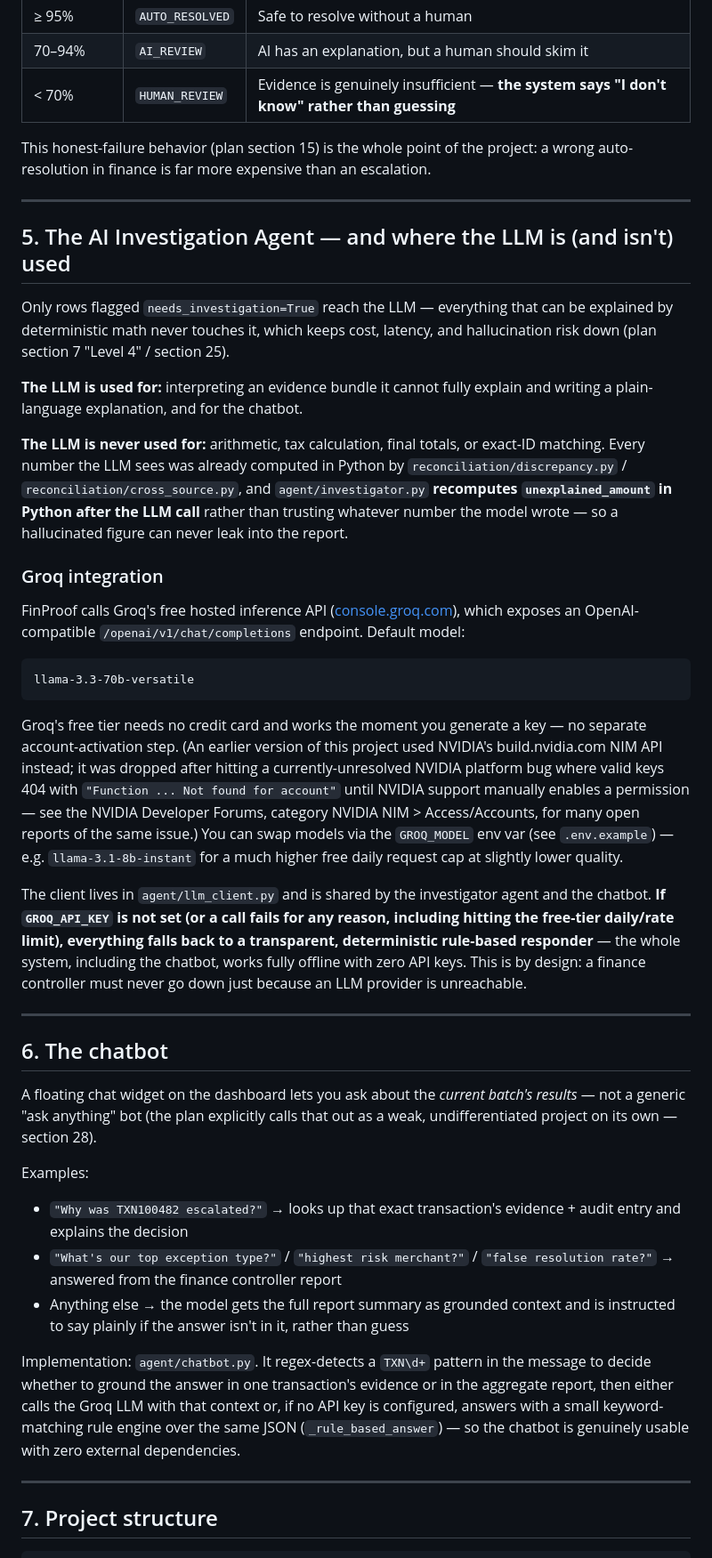
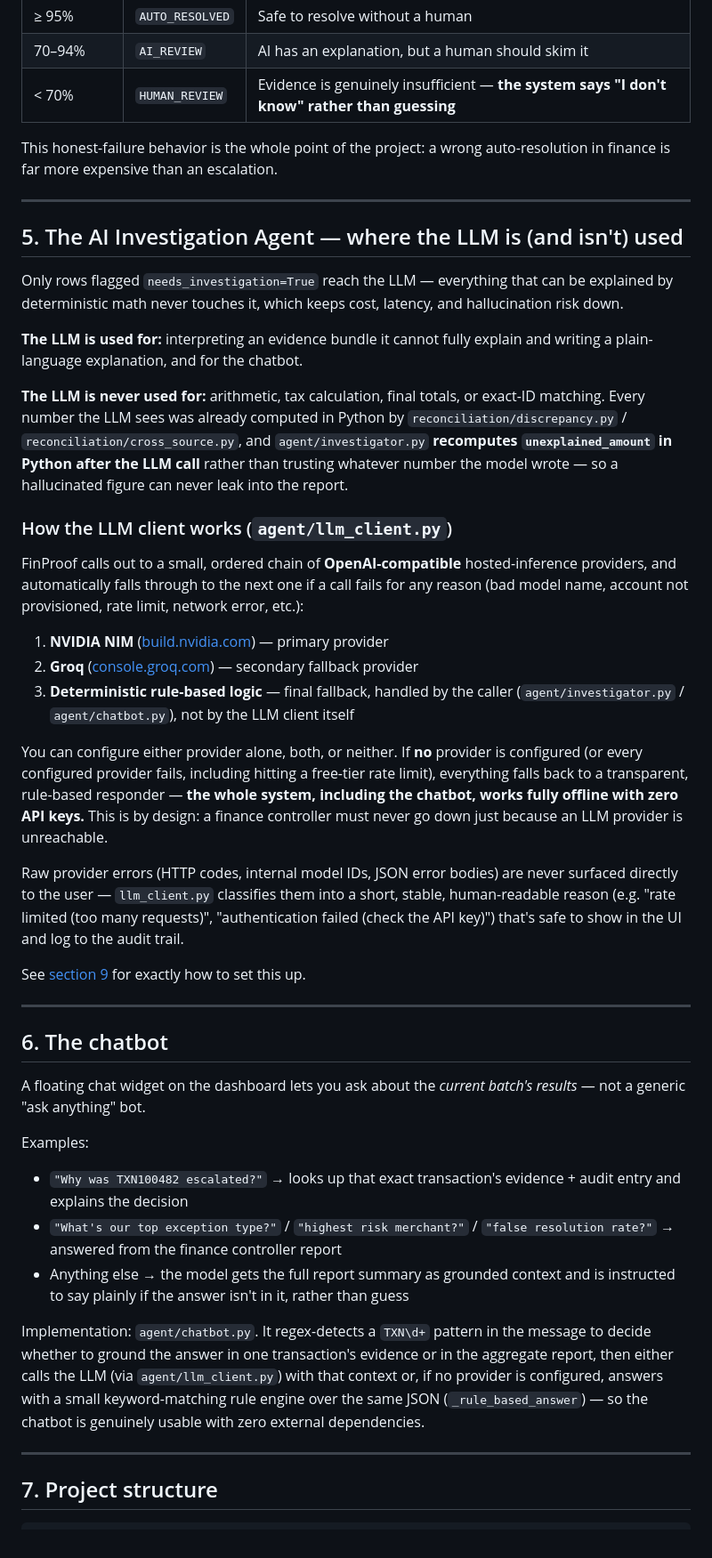
Before and after one commit to Sujalk31/finproof, a Markdown page: README.md, the part around one of its changes. Shown at 89% size. Drawn GitHub-style.

````diff
--- a/README.md
+++ b/README.md
@@ -136,18 +156,16 @@ routed (`agent/decision.py`):
 | 70–94% | `AI_REVIEW` | AI has an explanation, but a human should skim it |
 | < 70% | `HUMAN_REVIEW` | Evidence is genuinely insufficient — **the system says "I don't know" rather than guessing** |
 
-This honest-failure behavior (plan section 15) is the whole point of the
-project: a wrong auto-resolution in finance is far more expensive than an
-escalation.
+This honest-failure behavior is the whole point of the project: a wrong
+auto-resolution in finance is far more expensive than an escalation.
 
 ---
 
-## 5. The AI Investigation Agent — and where the LLM is (and isn't) used
+## 5. The AI Investigation Agent — where the LLM is (and isn't) used
 
 Only rows flagged `needs_investigation=True` reach the LLM — everything
 that can be explained by deterministic math never touches it, which keeps
-cost, latency, and hallucination risk down (plan section 7 "Level 4" /
-section 25).
+cost, latency, and hallucination risk down.
 
 **The LLM is used for:** interpreting an evidence bundle it cannot fully
 explain and writing a plain-language explanation, and for the chatbot.
@@ -159,43 +177,41 @@ and `agent/investigator.py` **recomputes `unexplained_amount` in Python
 after the LLM call** rather than trusting whatever number the model wrote —
 so a hallucinated figure can never leak into the report.
 
-### Groq integration
+### How the LLM client works (`agent/llm_client.py`)
 
-FinProof calls Groq's free hosted inference API
-([console.groq.com](https://console.groq.com)), which exposes an
-OpenAI-compatible `/openai/v1/chat/completions` endpoint. Default model:
+FinProof calls out to a small, ordered chain of **OpenAI-compatible**
+hosted-inference providers, and automatically falls through to the next
+one if a call fails for any reason (bad model name, account not
+provisioned, rate limit, network error, etc.):
 
-```
-llama-3.3-70b-versatile
-```
+1. **NVIDIA NIM** ([build.nvidia.com](https://build.nvidia.com)) — primary provider
+2. **Groq** ([console.groq.com](https://console.groq.com)) — secondary fallback provider
+3. **Deterministic rule-based logic** — final fallback, handled by the
+   caller (`agent/investigator.py` / `agent/chatbot.py`), not by the LLM
+   client itself
 
-Groq's free tier needs no credit card and works the moment you generate a
-key — no separate account-activation step. (An earlier version of this
-project used NVIDIA's build.nvidia.com NIM API instead; it was dropped
-after hitting a currently-unresolved NVIDIA platform bug where valid keys
-404 with `"Function ... Not found for account"` until NVIDIA support
-manually enables a permission — see the NVIDIA Developer Forums, category
-NVIDIA NIM > Access/Accounts, for many open reports of the same issue.)
-You can swap models via the `GROQ_MODEL` env var (see `.env.example`) —
-e.g. `llama-3.1-8b-instant` for a much higher free daily request cap at
-slightly lower quality.
+You can configure either provider alone, both, or neither. If **no**
+provider is configured (or every configured provider fails, including
+hitting a free-tier rate limit), everything falls back to a transparent,
+rule-based responder — **the whole system, including the chatbot, works
+fully offline with zero API keys.** This is by design: a finance
+controller must never go down just because an LLM provider is
+unreachable.
 
-The client lives in `agent/llm_client.py` and is shared by the
-investigator agent and the chatbot. **If `GROQ_API_KEY` is not set (or
-a call fails for any reason, including hitting the free-tier daily/rate
-limit), everything falls back to a transparent, deterministic rule-based
-responder** — the whole system, including the chatbot, works fully offline
-with zero API keys. This is by design: a finance controller must never go
-down just because an LLM provider is unreachable.
+Raw provider errors (HTTP codes, internal model IDs, JSON error bodies)
+are never surfaced directly to the user — `llm_client.py` classifies them
+into a short, stable, human-readable reason (e.g. "rate limited (too many
+requests)", "authentication failed (check the API key)") that's safe to
+show in the UI and log to the audit trail.
+
+See [section 9](#9-configuring-the-llm) for exactly how to set this up.
 
 ---
 
 ## 6. The chatbot
 
 A floating chat widget on the dashboard lets you ask about the *current
-batch's results* — not a generic "ask anything" bot (the plan explicitly
-calls that out as a weak, undifferentiated project on its own — section
-28).
+batch's results* — not a generic "ask anything" bot.
 
 Examples:
 - `"Why was TXN100482 escalated?"` → looks up that exact transaction's
@@ -208,10 +224,11 @@ Examples:
 
 Implementation: `agent/chatbot.py`. It regex-detects a `TXN\d+` pattern in
 the message to decide whether to ground the answer in one transaction's
-evidence or in the aggregate report, then either calls the Groq LLM with
-that context or, if no API key is configured, answers with a small
-keyword-matching rule engine over the same JSON (`_rule_based_answer`) —
-so the chatbot is genuinely usable with zero external dependencies.
+evidence or in the aggregate report, then either calls the LLM (via
+`agent/llm_client.py`) with that context or, if no provider is configured,
+answers with a small keyword-matching rule engine over the same JSON
+(`_rule_based_answer`) — so the chatbot is genuinely usable with zero
+external dependencies.
 
 ---
 
````
Also changed, not shown: other parts of README.md (+159 -66 lines).
